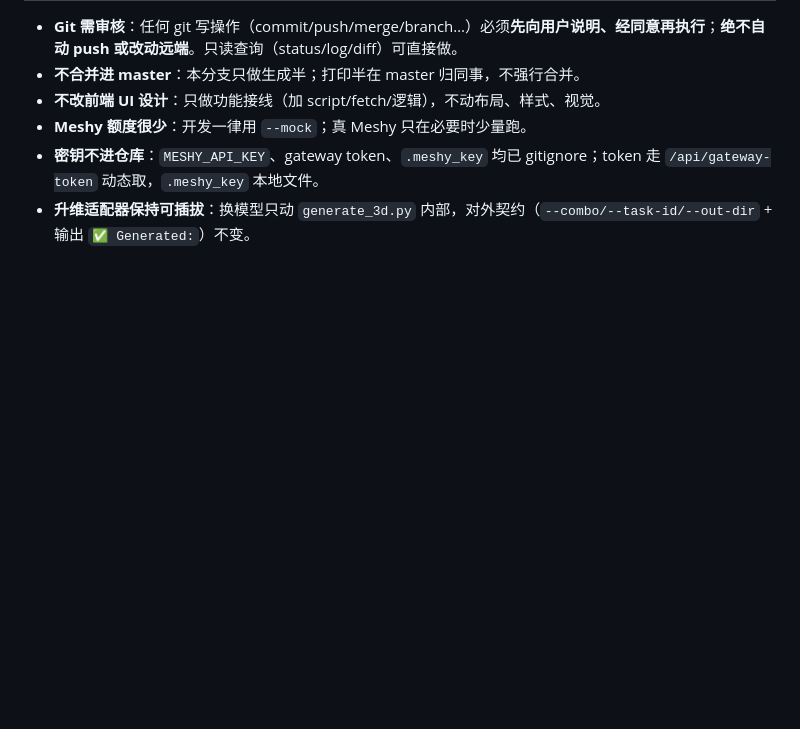
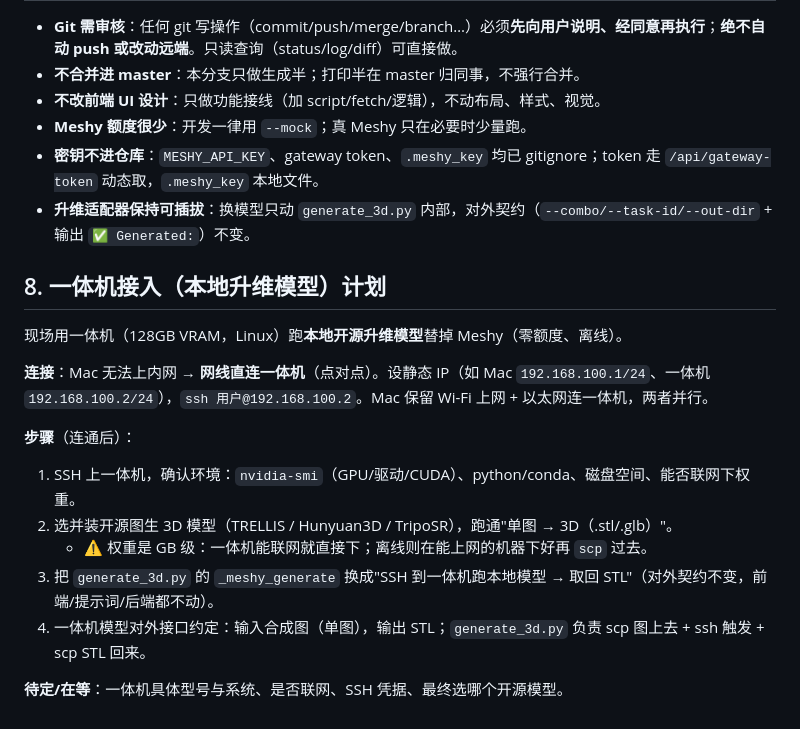
Before and after one commit to XXHEFEI/OC3D, a Markdown page: TODO.md, the part around the change. GitHub-like rendering; blank space fills up the shorter version.

Commit message:
TODO: 新增一体机接入（本地升维模型）计划
Co-Authored-By: Claude Opus 4.8 <noreply@anthropic.com>

```diff
--- a/TODO.md
+++ b/TODO.md
@@ -79,3 +79,18 @@ python3 -m uvicorn main:app --host 0.0.0.0 --port 8080   # 终端2
 - **Meshy 额度很少**：开发一律用 `--mock`；真 Meshy 只在必要时少量跑。
 - **密钥不进仓库**：`MESHY_API_KEY`、gateway token、`.meshy_key` 均已 gitignore；token 走 `/api/gateway-token` 动态取，`.meshy_key` 本地文件。
 - **升维适配器保持可插拔**：换模型只动 `generate_3d.py` 内部，对外契约（`--combo/--task-id/--out-dir` + 输出 `✅ Generated:`）不变。
+
+## 8. 一体机接入（本地升维模型）计划
+
+现场用一体机（128GB VRAM，Linux）跑**本地开源升维模型**替掉 Meshy（零额度、离线）。
+
+**连接**：Mac 无法上内网 → **网线直连一体机**（点对点）。设静态 IP（如 Mac `192.168.100.1/24`、一体机 `192.168.100.2/24`），`ssh 用户@192.168.100.2`。Mac 保留 Wi-Fi 上网 + 以太网连一体机，两者并行。
+
+**步骤**（连通后）：
+1. SSH 上一体机，确认环境：`nvidia-smi`（GPU/驱动/CUDA）、python/conda、磁盘空间、能否联网下权重。
+2. 选并装开源图生 3D 模型（TRELLIS / Hunyuan3D / TripoSR），跑通"单图 → 3D（.stl/.glb）"。
+   - ⚠️ 权重是 GB 级：一体机能联网就直接下；离线则在能上网的机器下好再 `scp` 过去。
+3. 把 `generate_3d.py` 的 `_meshy_generate` 换成"SSH 到一体机跑本地模型 → 取回 STL"（对外契约不变，前端/提示词/后端都不动）。
+4. 一体机模型对外接口约定：输入合成图（单图），输出 STL；`generate_3d.py` 负责 scp 图上去 + ssh 触发 + scp STL 回来。
+
+**待定/在等**：一体机具体型号与系统、是否联网、SSH 凭据、最终选哪个开源模型。
```
